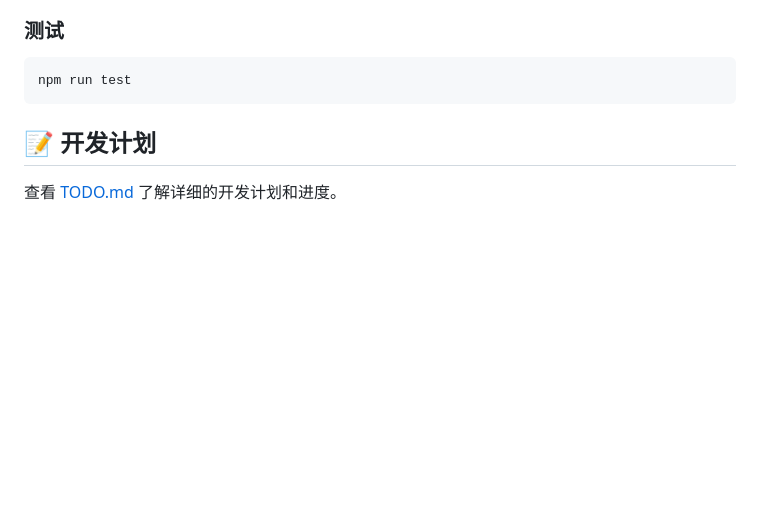
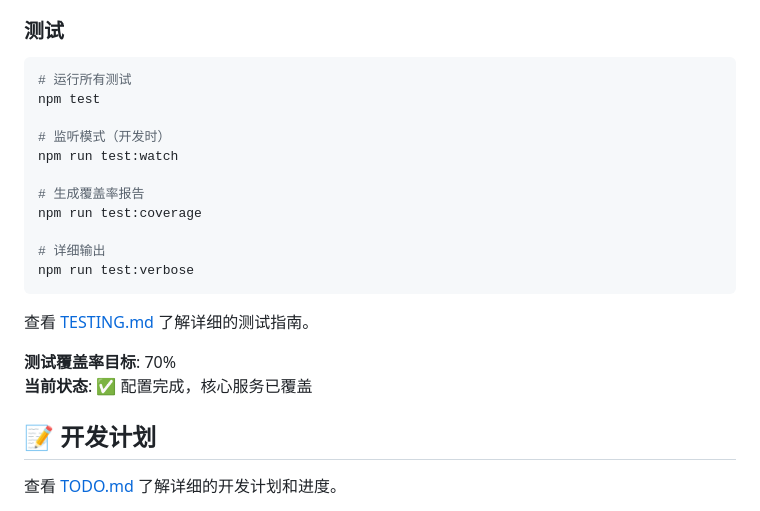
Before and after one commit to Wangggym/quick-image-translator, a Markdown page: README.md, the part around one of its changes. Drawn GitHub-style; blank space fills up the shorter version.

Commit message:
docs: Update README with testing badges and information

````diff
--- a/README.md
+++ b/README.md
@@ -159,8 +161,23 @@ class ScreenshotService {
 ### 测试
 
 ```bash
-npm run test
+# 运行所有测试
+npm test
+
+# 监听模式（开发时）
+npm run test:watch
+
+# 生成覆盖率报告
+npm run test:coverage
+
+# 详细输出
+npm run test:verbose
 ```
+
+查看 [TESTING.md](./TESTING.md) 了解详细的测试指南。
+
+**测试覆盖率目标**: 70%
+**当前状态**: ✅ 配置完成，核心服务已覆盖
 
 ## 📝 开发计划
 
````
Also changed, not shown: other parts of README.md (+2 -0 lines).
